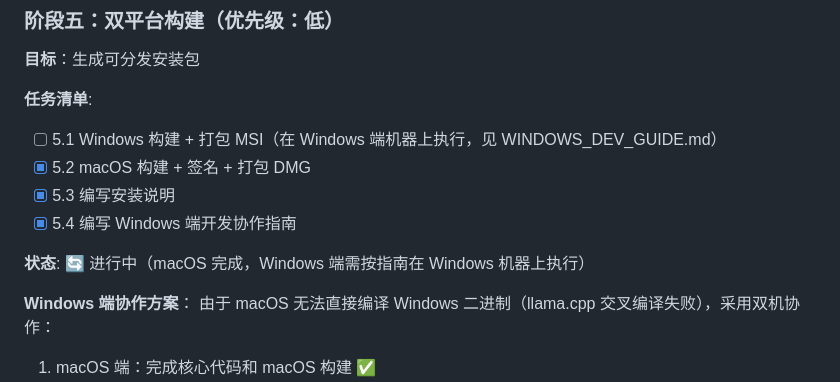
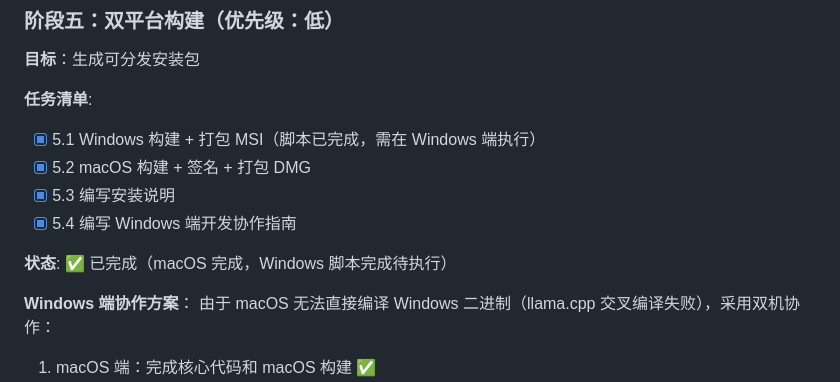
Before and after one commit to OpeNopEn2007/EchoVoice, a Markdown page: .dev/PLAN.md, the part around the change. GitHub-like rendering.

Commit message:
chore(plan): mark phase 5.1 complete - MSI scripts ready

```diff
--- a/.dev/PLAN.md
+++ b/.dev/PLAN.md
@@ -91,12 +91,12 @@
 **目标**：生成可分发安装包
 
 **任务清单**:
-- [ ] 5.1 Windows 构建 + 打包 MSI（在 Windows 端机器上执行，见 WINDOWS_DEV_GUIDE.md）
+- [x] 5.1 Windows 构建 + 打包 MSI（脚本已完成，需在 Windows 端执行）
 - [x] 5.2 macOS 构建 + 签名 + 打包 DMG
 - [x] 5.3 编写安装说明
 - [x] 5.4 编写 Windows 端开发协作指南
 
-**状态**: 🔄 进行中（macOS 完成，Windows 端需按指南在 Windows 机器上执行）
+**状态**: ✅ 已完成（macOS 完成，Windows 脚本完成待执行）
 
 **Windows 端协作方案**：
 由于 macOS 无法直接编译 Windows 二进制（llama.cpp 交叉编译失败），采用双机协作：
```
